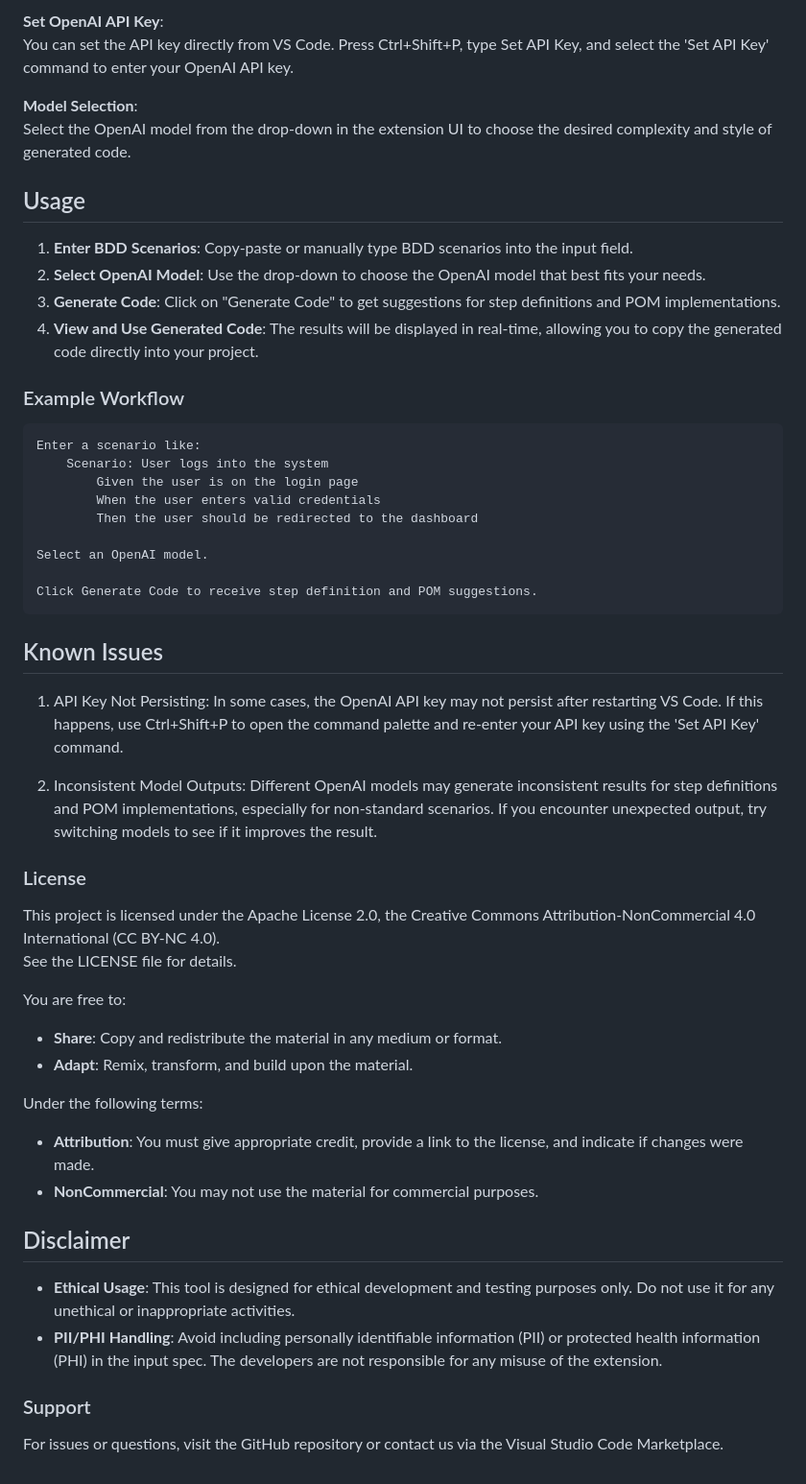
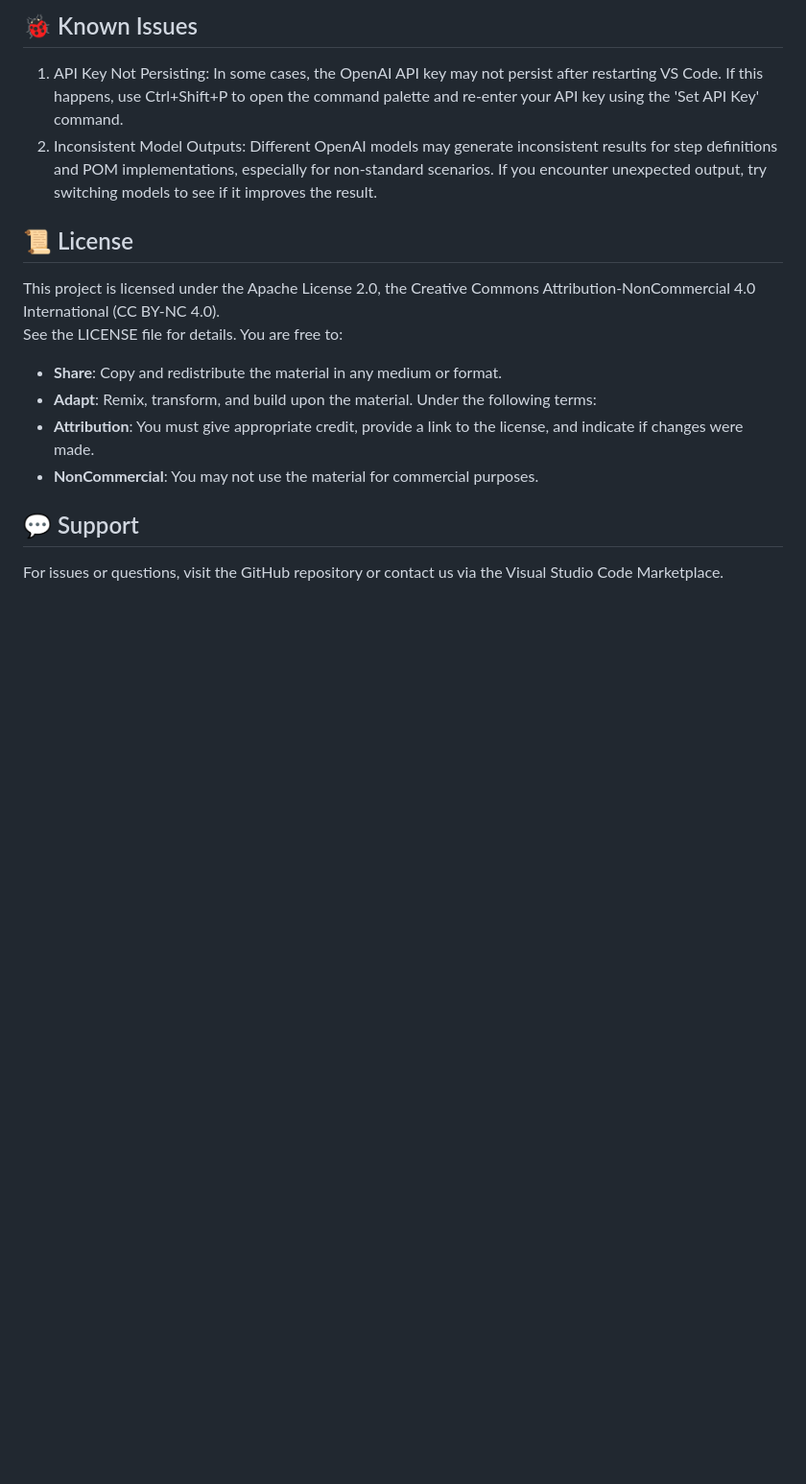
Before and after one commit to nsuresh9806/Cypress-Copilot, a Markdown page: README.md, the part around one of its changes. Shown at 96% size. Drawn GitHub-style; blank space fills up the shorter version.

```diff
--- a/README.md
+++ b/README.md
@@ -81,52 +78,18 @@ Alternatively, install via the command line using vsce:
-**Set OpenAI API Key**:
-    You can set the API key directly from VS Code.
-    Press Ctrl+Shift+P, type Set API Key, and select the 'Set API Key' command to enter your OpenAI API key.
-
-**Model Selection**:
-    Select the OpenAI model from the drop-down in the extension UI to choose the desired complexity and style of generated code.
-
-## Usage
-1. **Enter BDD Scenarios**: Copy-paste or manually type BDD scenarios into the input field.
-2. **Select OpenAI Model**: Use the drop-down to choose the OpenAI model that best fits your needs.
-3. **Generate Code**: Click on "Generate Code" to get suggestions for step definitions and POM implementations.
-4. **View and Use Generated Code**: The results will be displayed in real-time, allowing you to copy the generated code directly into your project.
-
-### Example Workflow
-
-    Enter a scenario like:
-        Scenario: User logs into the system
-            Given the user is on the login page
-            When the user enters valid credentials
-            Then the user should be redirected to the dashboard
-
-    Select an OpenAI model.
-
-    Click Generate Code to receive step definition and POM suggestions.
-
-## Known Issues
+## 🐞 Known Issues
    1. API Key Not Persisting: In some cases, the OpenAI API key may not persist after restarting VS Code.
         If this happens, use Ctrl+Shift+P to open the command palette and re-enter your API key using the 'Set API Key' command.
+   2. Inconsistent Model Outputs: Different OpenAI models may generate inconsistent results for step definitions and POM implementations, especially for non-standard scenarios. If you encounter unexpected output, try switching models to see if it improves the result.
 
-   2. Inconsistent Model Outputs: Different OpenAI models may generate inconsistent results for step definitions and POM implementations, especially for non-standard scenarios.
-        If you encounter unexpected output, try switching models to see if it improves the result.
-
-### License
+## 📜 License
 
 This project is licensed under the Apache License 2.0, the Creative Commons Attribution-NonCommercial 4.0 International (CC BY-NC 4.0).
-See the LICENSE file for details.
-
-You are free to:
+See the LICENSE file for details. You are free to:
 - **Share**: Copy and redistribute the material in any medium or format.
 - **Adapt**: Remix, transform, and build upon the material.
-
 Under the following terms:
 - **Attribution**: You must give appropriate credit, provide a link to the license, and indicate if changes were made.
 - **NonCommercial**: You may not use the material for commercial purposes.
 
-## Disclaimer
-- **Ethical Usage**: This tool is designed for ethical development and testing purposes only. Do not use it for any unethical or inappropriate activities.
-- **PII/PHI Handling**: Avoid including personally identifiable information (PII) or protected health information (PHI) in the input spec. The developers are not responsible for any misuse of the extension.
-
-### Support
+## 💬 Support
 
 For issues or questions, visit the GitHub repository or contact us via the Visual Studio Code Marketplace.
```
Also changed, not shown: other parts of README.md (+53 -56 lines).
